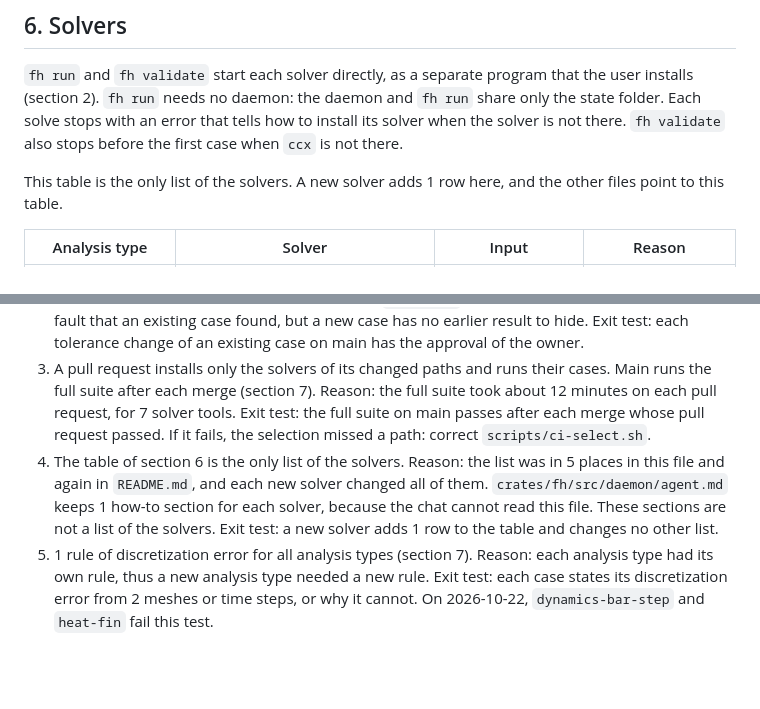
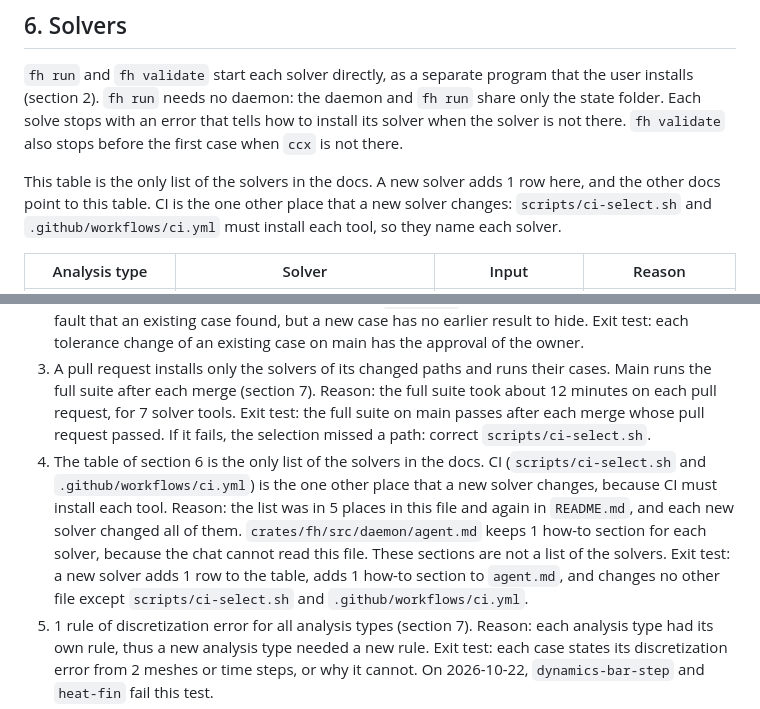
Before and after one commit to yujieteo/femahoy, a Markdown page: DESIGN.md, 2 parts joined by grey strips. GitHub-like rendering; blank space fills up the shorter version.

Commit message:
docs(design): name CI as the one other place that lists the solvers

```diff
--- a/DESIGN.md
+++ b/DESIGN.md
@@ -104,7 +104,7 @@ Reason: tetrahedra mesh any shape, and quadratic elements do not have the bendin
 
 `fh run` and `fh validate` start each solver directly, as a separate program that the user installs (section 2). `fh run` needs no daemon: the daemon and `fh run` share only the state folder. Each solve stops with an error that tells how to install its solver when the solver is not there. `fh validate` also stops before the first case when `ccx` is not there.
 
-This table is the only list of the solvers. A new solver adds 1 row here, and the other files point to this table.
+This table is the only list of the solvers in the docs. A new solver adds 1 row here, and the other docs point to this table. CI is the one other place that a new solver changes: `scripts/ci-select.sh` and `.github/workflows/ci.yml` must install each tool, so they name each solver.
 
 | Analysis type | Solver | Input | Reason |
 |---|---|---|---|
@@ -172,6 +172,6 @@ About 10 workers add solvers and cases at the same time. These rules changed wit
 1. `validate_runs_every_case` checks only that no case fails. It has no count and no list of the cases. Reason: each new case changed the count, thus parallel pull requests conflicted after each merge, and main failed once when 2 pull requests both changed 14 to 15. Exit test: a pull request that adds a case does not change `crates/fh/tests/cli.rs`.
 2. A new case with a written tolerance budget needs no approval. A change to the tolerance of an existing case needs the approval of the owner (`AGENTS.md`). Reason: a wider tolerance can hide a fault that an existing case found, but a new case has no earlier result to hide. Exit test: each tolerance change of an existing case on main has the approval of the owner.
 3. A pull request installs only the solvers of its changed paths and runs their cases. Main runs the full suite after each merge (section 7). Reason: the full suite took about 12 minutes on each pull request, for 7 solver tools. Exit test: the full suite on main passes after each merge whose pull request passed. If it fails, the selection missed a path: correct `scripts/ci-select.sh`.
-4. The table of section 6 is the only list of the solvers. Reason: the list was in 5 places in this file and again in `README.md`, and each new solver changed all of them. `crates/fh/src/daemon/agent.md` keeps 1 how-to section for each solver, because the chat cannot read this file. These sections are not a list of the solvers. Exit test: a new solver adds 1 row to the table and changes no other list.
+4. The table of section 6 is the only list of the solvers in the docs. CI (`scripts/ci-select.sh` and `.github/workflows/ci.yml`) is the one other place that a new solver changes, because CI must install each tool. Reason: the list was in 5 places in this file and again in `README.md`, and each new solver changed all of them. `crates/fh/src/daemon/agent.md` keeps 1 how-to section for each solver, because the chat cannot read this file. These sections are not a list of the solvers. Exit test: a new solver adds 1 row to the table, adds 1 how-to section to `agent.md`, and changes no other file except `scripts/ci-select.sh` and `.github/workflows/ci.yml`.
 5. 1 rule of discretization error for all analysis types (section 7). Reason: each analysis type had its own rule, thus a new analysis type needed a new rule. Exit test: each case states its discretization error from 2 meshes or time steps, or why it cannot. On 2026-10-22, `dynamics-bar-step` and `heat-fin` fail this test.
 6. The limits of section 6.1 apply to each solver process that `fh run` starts. Reason: the text named only `ccx`, but each solver already uses the same mechanism. Exit test: each solver module starts its programs only through `supervise`.
```
